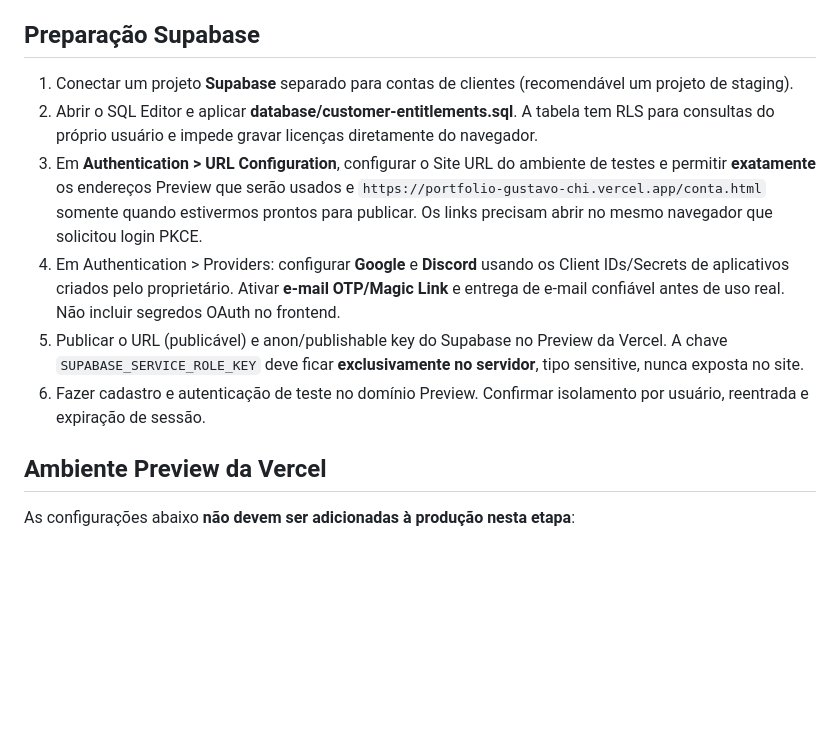
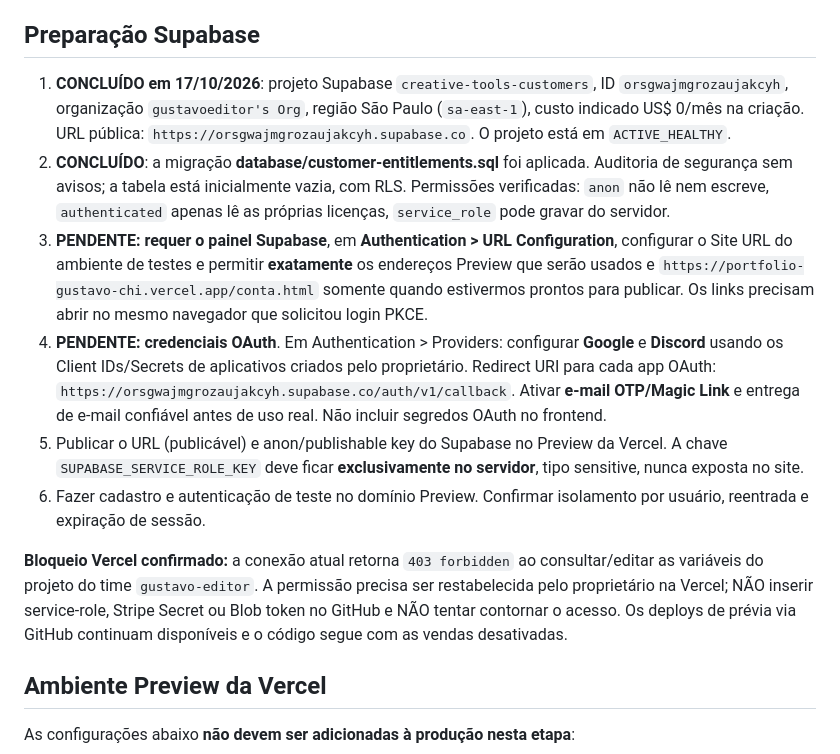
Before and after one commit to gustavoeditor/portfolio-gustavo, a Markdown page: CONFIGURAR-CONTAS-E-CHECKOUT.md, the part around the change. Drawn GitHub-style; blank space fills up the shorter version.

Commit message:
docs(customer): record active Supabase DB and exact remaining OAuth/Vercel configuration

```diff
--- a/CONFIGURAR-CONTAS-E-CHECKOUT.md
+++ b/CONFIGURAR-CONTAS-E-CHECKOUT.md
@@ -10,12 +10,14 @@ O fluxo existente `/api/store/checkout` e a página `/receber.html` continuam is
 
 ## Preparação Supabase
 
-1. Conectar um projeto **Supabase** separado para contas de clientes (recomendável um projeto de staging).
-2. Abrir o SQL Editor e aplicar **database/customer-entitlements.sql**. A tabela tem RLS para consultas do próprio usuário e impede gravar licenças diretamente do navegador.
-3. Em **Authentication > URL Configuration**, configurar o Site URL do ambiente de testes e permitir **exatamente** os endereços Preview que serão usados e `https://portfolio-gustavo-chi.vercel.app/conta.html` somente quando estivermos prontos para publicar. Os links precisam abrir no mesmo navegador que solicitou login PKCE.
-4. Em Authentication > Providers: configurar **Google** e **Discord** usando os Client IDs/Secrets de aplicativos criados pelo proprietário. Ativar **e-mail OTP/Magic Link** e entrega de e-mail confiável antes de uso real. Não incluir segredos OAuth no frontend.
+1. **CONCLUÍDO em 17/10/2026**: projeto Supabase `creative-tools-customers`, ID `orsgwajmgrozaujakcyh`, organização `gustavoeditor's Org`, região São Paulo (`sa-east-1`), custo indicado US$ 0/mês na criação. URL pública: `https://orsgwajmgrozaujakcyh.supabase.co`. O projeto está em `ACTIVE_HEALTHY`.
+2. **CONCLUÍDO**: a migração **database/customer-entitlements.sql** foi aplicada. Auditoria de segurança sem avisos; a tabela está inicialmente vazia, com RLS. Permissões verificadas: `anon` não lê nem escreve, `authenticated` apenas lê as próprias licenças, `service_role` pode gravar do servidor.
+3. **PENDENTE: requer o painel Supabase**, em **Authentication > URL Configuration**, configurar o Site URL do ambiente de testes e permitir **exatamente** os endereços Preview que serão usados e `https://portfolio-gustavo-chi.vercel.app/conta.html` somente quando estivermos prontos para publicar. Os links precisam abrir no mesmo navegador que solicitou login PKCE.
+4. **PENDENTE: credenciais OAuth**. Em Authentication > Providers: configurar **Google** e **Discord** usando os Client IDs/Secrets de aplicativos criados pelo proprietário. Redirect URI para cada app OAuth: `https://orsgwajmgrozaujakcyh.supabase.co/auth/v1/callback`. Ativar **e-mail OTP/Magic Link** e entrega de e-mail confiável antes de uso real. Não incluir segredos OAuth no frontend.
 5. Publicar o URL (publicável) e anon/publishable key do Supabase no Preview da Vercel. A chave `SUPABASE_SERVICE_ROLE_KEY` deve ficar **exclusivamente no servidor**, tipo sensitive, nunca exposta no site.
 6. Fazer cadastro e autenticação de teste no domínio Preview. Confirmar isolamento por usuário, reentrada e expiração de sessão.
+
+**Bloqueio Vercel confirmado:** a conexão atual retorna `403 forbidden` ao consultar/editar as variáveis do projeto do time `gustavo-editor`. A permissão precisa ser restabelecida pelo proprietário na Vercel; NÃO inserir service-role, Stripe Secret ou Blob token no GitHub e NÃO tentar contornar o acesso. Os deploys de prévia via GitHub continuam disponíveis e o código segue com as vendas desativadas.
 
 ## Ambiente Preview da Vercel
 
```
